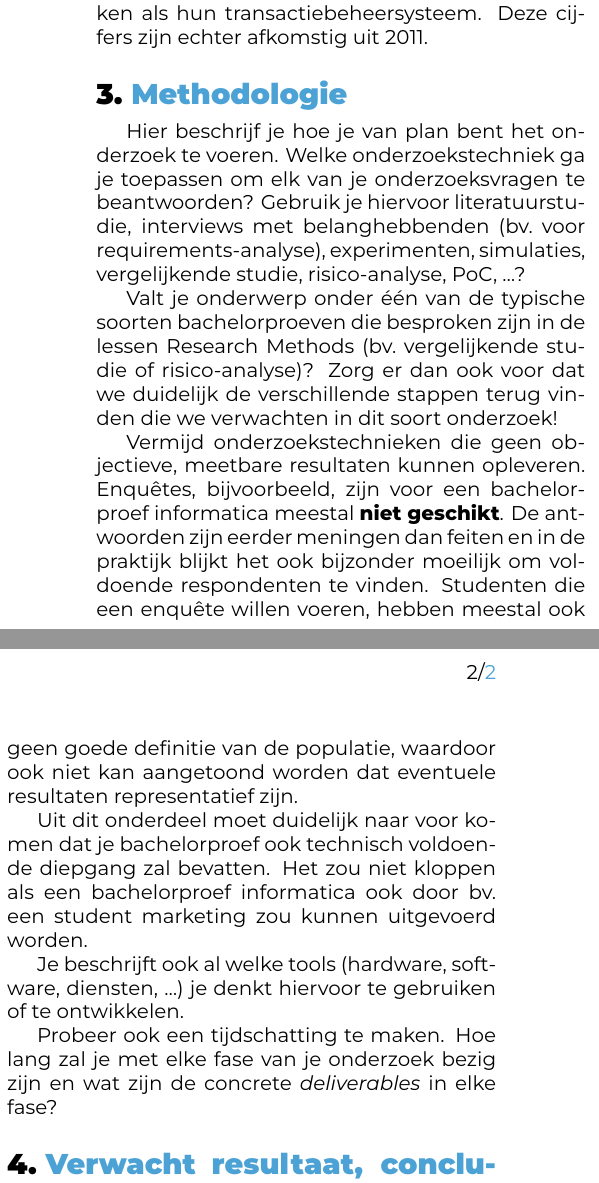
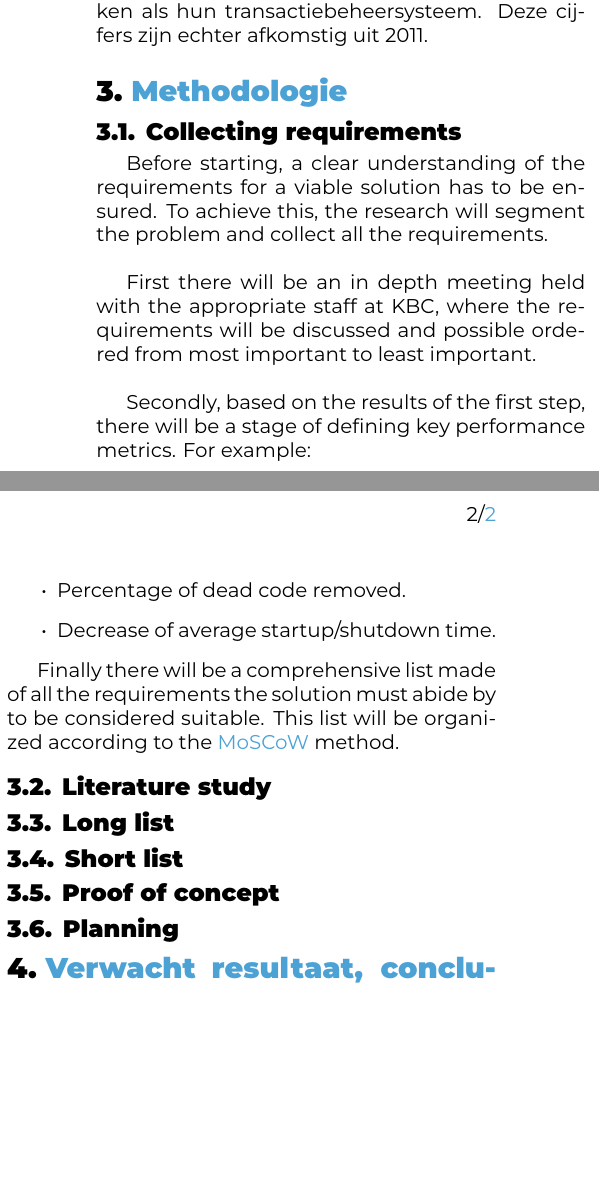
Before and after one commit to Casper-Bruynoghe/bachelor_thesis, a LaTeX document (voorstel/BruynogheCasper-BPvoorstel.tex, which reads voorstel/voorstel-inhoud.tex): two parts of the columns of page 2 of 2, joined at a grey line, cut so that both start at the same text, the shorter picture padded with empty space. Compiled offline with XeLaTeX.

Commit message:
Add: methodology collecting requirements english version

```diff
--- a/voorstel/voorstel-inhoud.tex
+++ b/voorstel/voorstel-inhoud.tex
@@ -61,17 +61,37 @@ Dit wordt verder onderstreept door \textcite{klein2011introduction}, waarin word
 \section{Methodologie}
 \label{sec:methodologie}
 
-Hier beschrijf je hoe je van plan bent het onderzoek te voeren. Welke onderzoekstechniek ga je toepassen om elk van je onderzoeksvragen te beantwoorden? Gebruik je hiervoor literatuurstudie, interviews met belanghebbenden (bv.~voor requirements-analyse), experimenten, simulaties, vergelijkende studie, risico-analyse, PoC, \ldots?
+% Hier beschrijf je hoe je van plan bent het onderzoek te voeren. Welke onderzoekstechniek ga je toepassen om elk van je onderzoeksvragen te beantwoorden? Gebruik je hiervoor literatuurstudie, interviews met belanghebbenden (bv.~voor requirements-analyse), experimenten, simulaties, vergelijkende studie, risico-analyse, PoC, \ldots?
+%
+% Valt je onderwerp onder één van de typische soorten bachelorproeven die besproken zijn in de lessen Research Methods (bv.\ vergelijkende studie of risico-analyse)? Zorg er dan ook voor dat we duidelijk de verschillende stappen terug vinden die we verwachten in dit soort onderzoek!
+%
+% Vermijd onderzoekstechnieken die geen objectieve, meetbare resultaten kunnen opleveren. Enquêtes, bijvoorbeeld, zijn voor een bachelorproef informatica meestal \textbf{niet geschikt}. De antwoorden zijn eerder meningen dan feiten en in de praktijk blijkt het ook bijzonder moeilijk om voldoende respondenten te vinden. Studenten die een enquête willen voeren, hebben meestal ook geen goede definitie van de populatie, waardoor ook niet kan aangetoond worden dat eventuele resultaten representatief zijn.
+%
+% Uit dit onderdeel moet duidelijk naar voor komen dat je bachelorproef ook technisch voldoen\-de diepgang zal bevatten. Het zou niet kloppen als een bachelorproef informatica ook door bv.\ een student marketing zou kunnen uitgevoerd worden.
+%
+% Je beschrijft ook al welke tools (hardware, software, diensten, \ldots) je denkt hiervoor te gebruiken of te ontwikkelen.
+%
+% Probeer ook een tijdschatting te maken. Hoe lang zal je met elke fase van je onderzoek bezig zijn en wat zijn de concrete \emph{deliverables} in elke fase?
 
-Valt je onderwerp onder één van de typische soorten bachelorproeven die besproken zijn in de lessen Research Methods (bv.\ vergelijkende studie of risico-analyse)? Zorg er dan ook voor dat we duidelijk de verschillende stappen terug vinden die we verwachten in dit soort onderzoek!
+\subsection{Collecting requirements}
+Before starting, a clear understanding of the requirements for a viable solution has to be ensured. To achieve this, the research will segment the problem and collect all the requirements.\\
 
-Vermijd onderzoekstechnieken die geen objectieve, meetbare resultaten kunnen opleveren. Enquêtes, bijvoorbeeld, zijn voor een bachelorproef informatica meestal \textbf{niet geschikt}. De antwoorden zijn eerder meningen dan feiten en in de praktijk blijkt het ook bijzonder moeilijk om voldoende respondenten te vinden. Studenten die een enquête willen voeren, hebben meestal ook geen goede definitie van de populatie, waardoor ook niet kan aangetoond worden dat eventuele resultaten representatief zijn.
+First there will be an in depth meeting held with the appropriate staff at KBC, where the requirements will be discussed and possible ordered from most important to least important.\\
 
-Uit dit onderdeel moet duidelijk naar voor komen dat je bachelorproef ook technisch voldoen\-de diepgang zal bevatten. Het zou niet kloppen als een bachelorproef informatica ook door bv.\ een student marketing zou kunnen uitgevoerd worden.
+Secondly, based on the results of the first step, there will be a stage of defining key performance metrics. For example:
+\begin{itemize}
+	\item Percentage of dead code removed.
+	\item Decrease of average startup/shutdown time.
+\end{itemize}
 
-Je beschrijft ook al welke tools (hardware, software, diensten, \ldots) je denkt hiervoor te gebruiken of te ontwikkelen.
+Finally there will be a comprehensive list made of all the requirements the solution must abide by to be considered suitable. This list will be organized according to
+the \href{https://en.wikipedia.org/wiki/MoSCoW_method}{MoSCoW} method.
 
-Probeer ook een tijdschatting te maken. Hoe lang zal je met elke fase van je onderzoek bezig zijn en wat zijn de concrete \emph{deliverables} in elke fase?
+\subsection{Literature study}
+\subsection{Long list}
+\subsection{Short list}
+\subsection{Proof of concept}
+\subsection{Planning}
 
 %---------- Verwachte resultaten ----------------------------------------------
 \section{Verwacht resultaat, conclusie}
```
